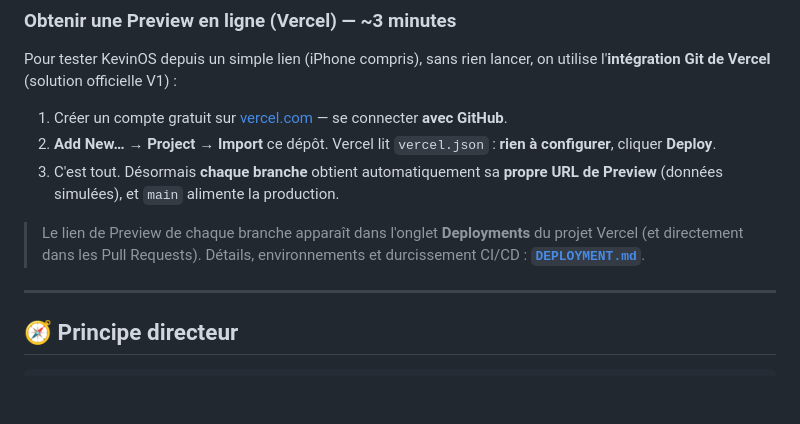
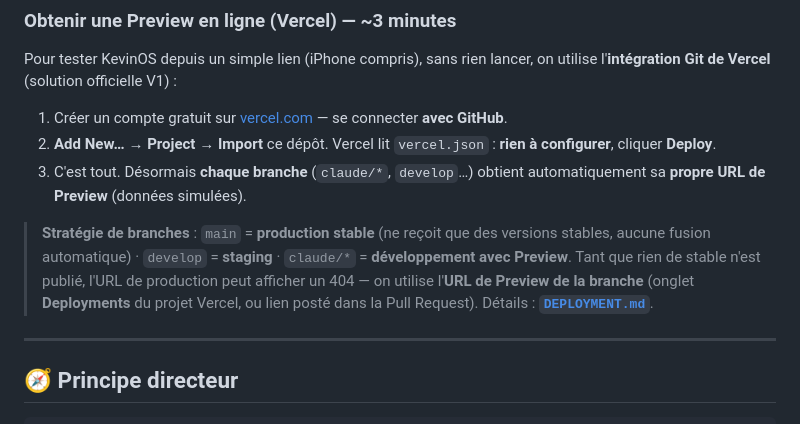
Before and after one commit to Kevindle1/KevinOS, a Markdown page: README.md, the part around the change. GitHub-like rendering; blank space fills up the shorter version.

```diff
--- a/README.md
+++ b/README.md
@@ -89,12 +89,15 @@ utilise l'**intégration Git de Vercel** (solution officielle V1) :
    GitHub**.
 2. **Add New… → Project → Import** ce dépôt. Vercel lit `vercel.json` : **rien à
    configurer**, cliquer **Deploy**.
-3. C'est tout. Désormais **chaque branche** obtient automatiquement sa **propre URL
-   de Preview** (données simulées), et `main` alimente la production.
+3. C'est tout. Désormais **chaque branche** (`claude/*`, `develop`…) obtient
+   automatiquement sa **propre URL de Preview** (données simulées).
 
-> Le lien de Preview de chaque branche apparaît dans l'onglet **Deployments** du
-> projet Vercel (et directement dans les Pull Requests). Détails, environnements et
-> durcissement CI/CD : **[`DEPLOYMENT.md`](DEPLOYMENT.md)**.
+> **Stratégie de branches** : `main` = **production stable** (ne reçoit que des
+> versions stables, aucune fusion automatique) · `develop` = **staging** · `claude/*`
+> = **développement avec Preview**. Tant que rien de stable n'est publié, l'URL de
+> production peut afficher un 404 — on utilise l'**URL de Preview de la branche**
+> (onglet **Deployments** du projet Vercel, ou lien posté dans la Pull Request).
+> Détails : **[`DEPLOYMENT.md`](DEPLOYMENT.md)**.
 
 ---
 
```
Also changed, not shown: DEPLOYMENT.md (+16 -0 lines).
